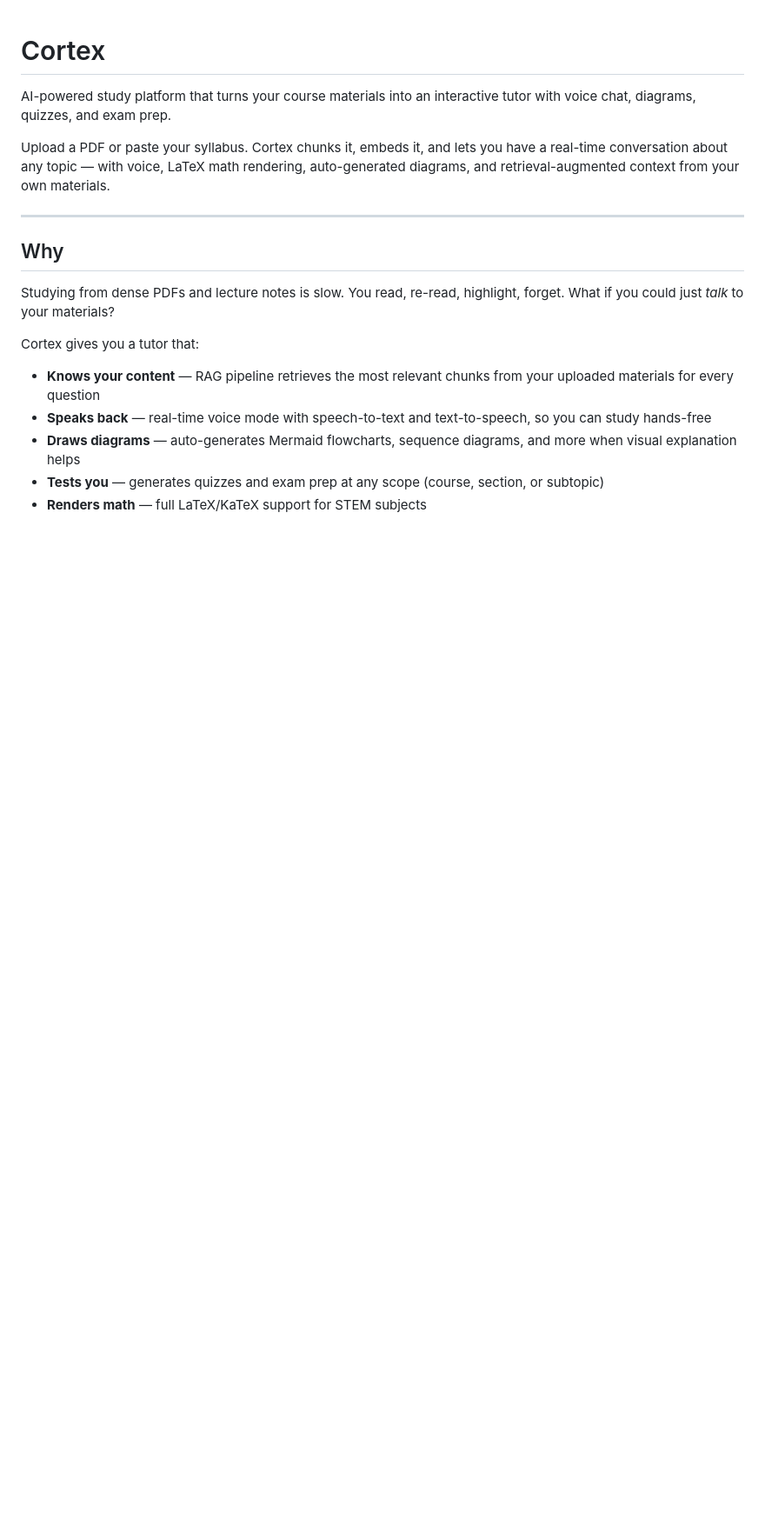
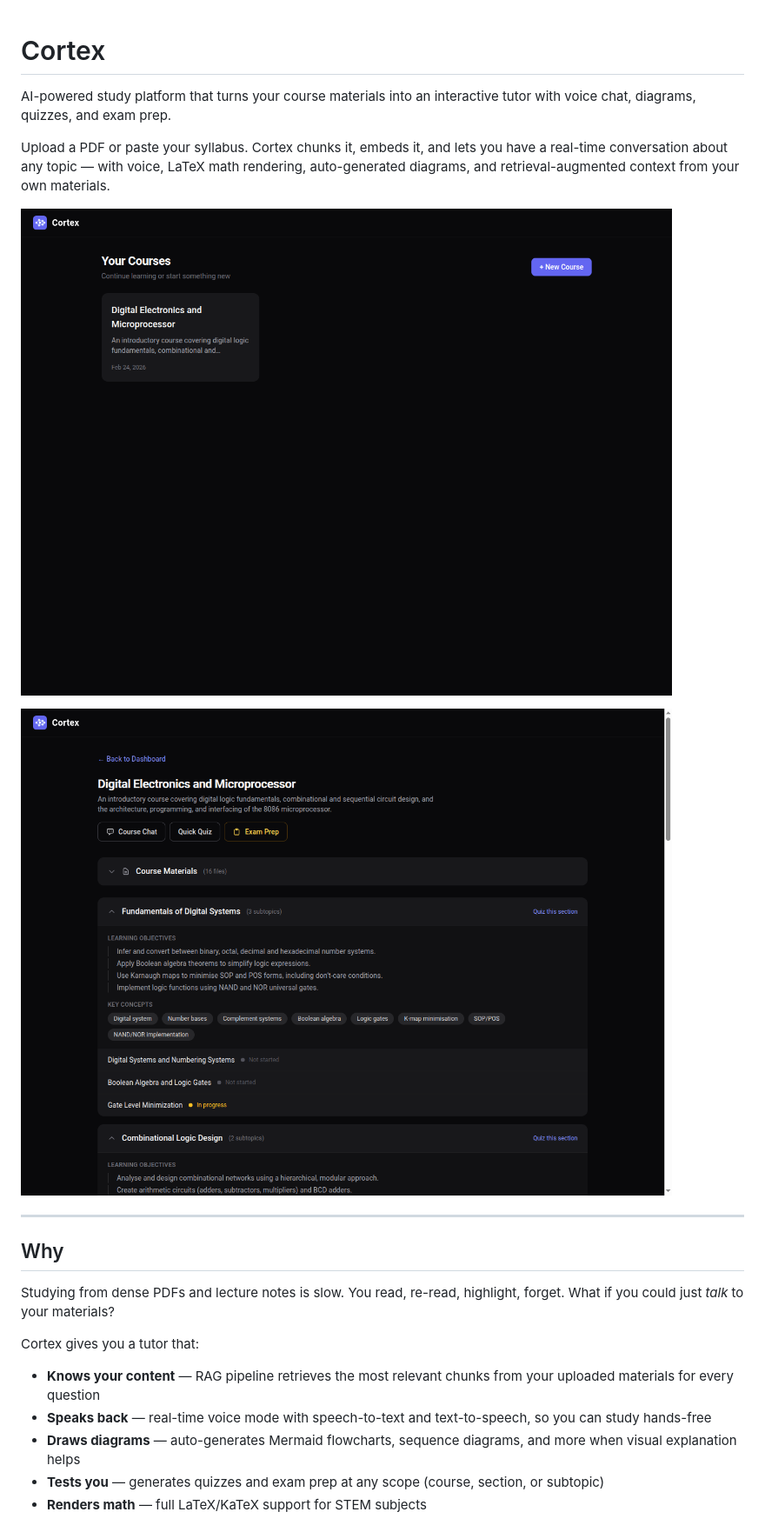
Before and after one commit to Aadilhassan/cortex-ai-powred-STEM-learning, a Markdown page: README.md, the part around the change. Shown: that part at 87% size. Rendered like a GitHub page; pictures changed too: ScreenShot1.png (added), ScreenShot2.png (added); blank space fills up the shorter version.

Commit message:
add screenshots to README

```diff
--- a/README.md
+++ b/README.md
@@ -3,6 +3,10 @@
 AI-powered study platform that turns your course materials into an interactive tutor with voice chat, diagrams, quizzes, and exam prep.
 
 Upload a PDF or paste your syllabus. Cortex chunks it, embeds it, and lets you have a real-time conversation about any topic — with voice, LaTeX math rendering, auto-generated diagrams, and retrieval-augmented context from your own materials.
+
+![Dashboard](ScreenShot1.png)
+
+![Course View](ScreenShot2.png)
 
 ---
 
```
